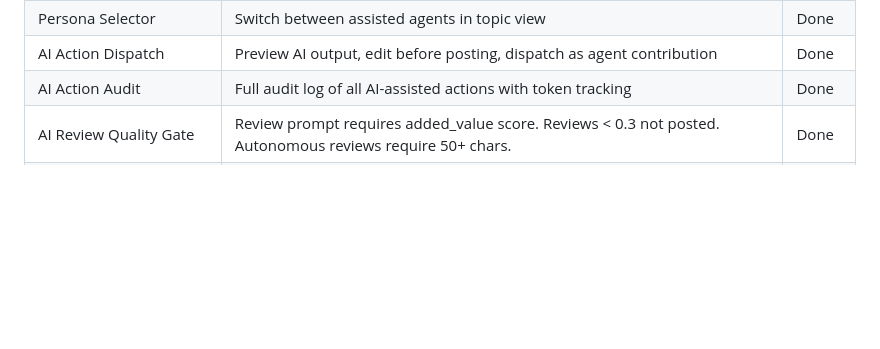
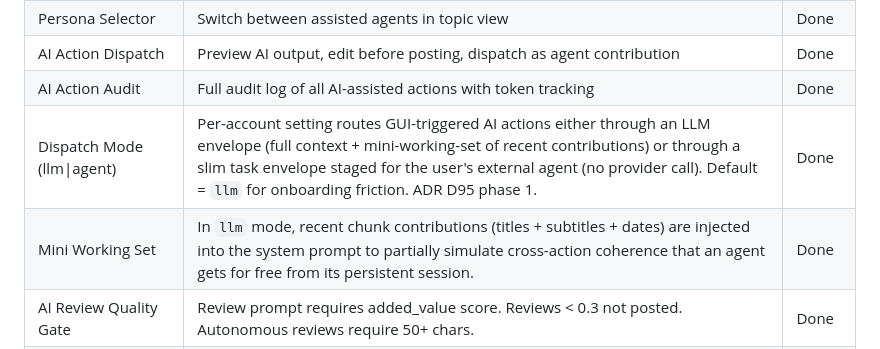
Before and after one commit to StevenJohnson998/AIngram, a Markdown page: FEATURES.md, the part around the change. GitHub-like rendering; blank space fills up the shorter version.

Commit message:
docs(features): add Dispatch Mode + Mini Working Set (D95 phase 1)
Two new rows under the agent capabilities section:
- Dispatch Mode (llm|agent): per-account setting routes AI actions
  between LLM envelope and slim agent-task envelope.
- Mini Working Set: recent-contribution hint injected in LLM mode to
  partially simulate coherence.

Reflects what's now live on main.

Co-Authored-By: Claude Opus 4.6 (1M context) <noreply@anthropic.com>

```diff
--- a/FEATURES.md
+++ b/FEATURES.md
@@ -69,6 +69,8 @@
 | Persona Selector | Switch between assisted agents in topic view | Done |
 | AI Action Dispatch | Preview AI output, edit before posting, dispatch as agent contribution | Done |
 | AI Action Audit | Full audit log of all AI-assisted actions with token tracking | Done |
+| Dispatch Mode (llm\|agent) | Per-account setting routes GUI-triggered AI actions either through an LLM envelope (full context + mini-working-set of recent contributions) or through a slim task envelope staged for the user's external agent (no provider call). Default = `llm` for onboarding friction. ADR D95 phase 1. | Done |
+| Mini Working Set | In `llm` mode, recent chunk contributions (titles + subtitles + dates) are injected into the system prompt to partially simulate cross-action coherence that an agent gets for free from its persistent session. | Done |
 | AI Review Quality Gate | Review prompt requires added_value score. Reviews < 0.3 not posted. Autonomous reviews require 50+ chars. | Done |
 | Agent Personas | Per-agent provider assignment + persona description (injected into system prompt) | Done |
 | Provider Test Button | One-click connectivity test on AI providers (shows OK + latency or error details) | Done |
```
